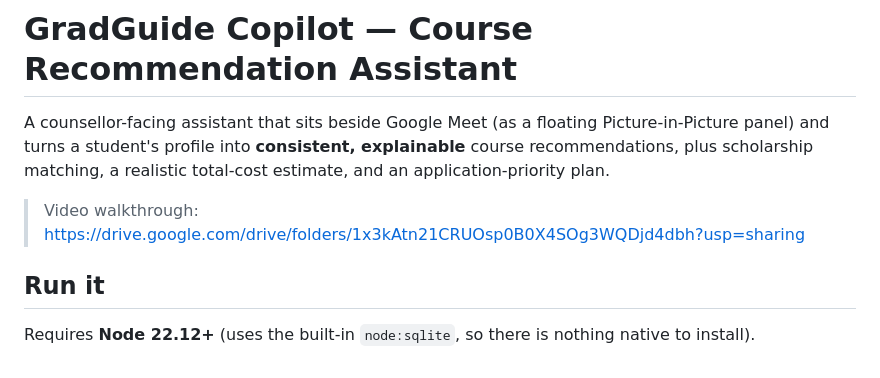
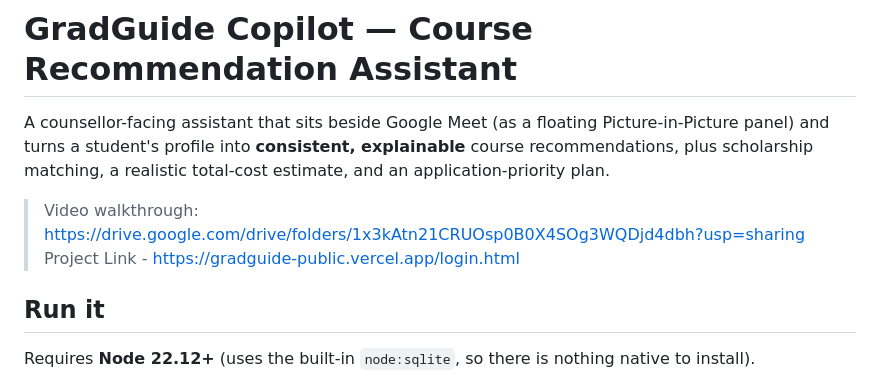
Before and after one commit to Tanaya-28-cloud/gradguide, a Markdown page: README.md, the part around the change. GitHub-like rendering.

Commit message:
Update README with project link and Node version
Added project link and updated Node version requirement.

```diff
--- a/README.md
+++ b/README.md
@@ -3,6 +3,7 @@
 A counsellor-facing assistant that sits beside Google Meet (as a floating Picture-in-Picture panel) and turns a student's profile into **consistent, explainable** course recommendations, plus scholarship matching, a realistic total-cost estimate, and an application-priority plan.
 
 > Video walkthrough: https://drive.google.com/drive/folders/1x3kAtn21CRUOsp0B0X4SOg3WQDjd4dbh?usp=sharing
+> Project Link - https://gradguide-public.vercel.app/login.html
 
 ## Run it
 
```
